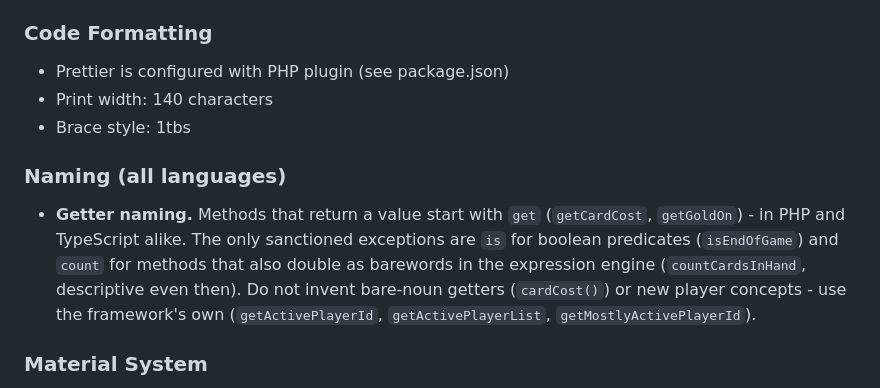
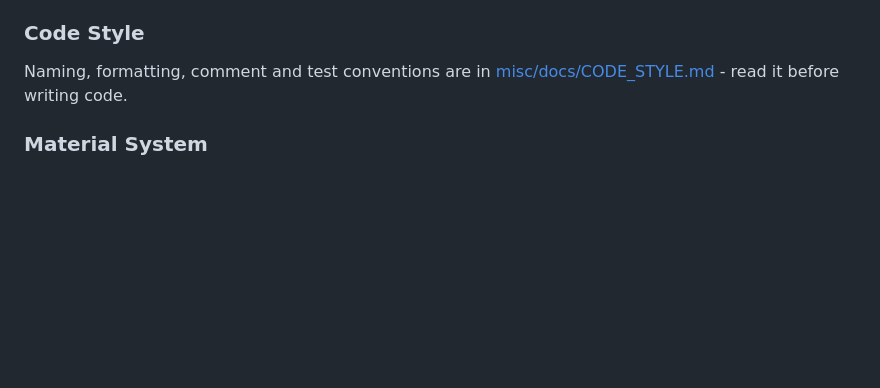
Before and after one commit to elaskavaia/bga-fate, a Markdown page: CLAUDE.md, the part around the change. Rendered like a GitHub page; blank space fills up the shorter version.

```diff
--- a/CLAUDE.md
+++ b/CLAUDE.md
@@ -66,16 +66,10 @@ When the chrome-devtools-mcp plugin is available, you can drive a real browser a
 - Login session persists in the MCP browser profile (`~/.cache/chrome-devtools-mcp/`); if redirected to the login page, ask the user to log in in the MCP-controlled Chrome window, then retry
 - **The game runs inside `iframe#gameIframe`** on the tableview page. `evaluate_script` executes against the top document, so `document.getElementById(...)` will NOT find game DOM. Reach it via `document.getElementById('gameIframe').contentDocument` (and `.contentWindow` for `getComputedStyle` / `localStorage`). The iframe is same-origin, so this works.
 
-### Code Formatting
+### Code Style
 
-- Prettier is configured with PHP plugin (see package.json)
-- Print width: 140 characters
-- Brace style: 1tbs
-
-
-### Naming (all languages)
-
-- **Getter naming.** Methods that return a value start with `get` (`getCardCost`, `getGoldOn`) - in PHP and TypeScript alike. The only sanctioned exceptions are `is` for boolean predicates (`isEndOfGame`) and `count` for methods that also double as barewords in the expression engine (`countCardsInHand`, descriptive even then). Do not invent bare-noun getters (`cardCost()`) or new player concepts - use the framework's own (`getActivePlayerId`, `getActivePlayerList`, `getMostlyActivePlayerId`).
+Naming, formatting, comment and test conventions are in
+[misc/docs/CODE_STYLE.md](misc/docs/CODE_STYLE.md) - read it before writing code.
 
 
 ### Material System
```
Also changed, not shown: misc/docs/CODE_STYLE.md (added, +69 -0 lines), 1 other file.
